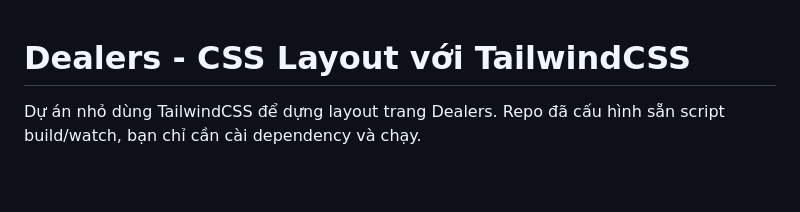
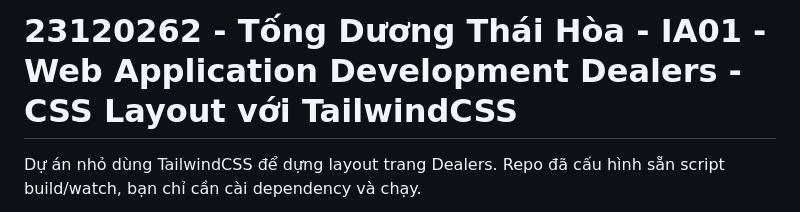
Before and after one commit to henry-banana/wad-ia01-css-layout-dealer, a Markdown page: README.md, the part around the change. Rendered like a GitHub page; blank space fills up the shorter version.

Commit message:
Update README with project and author information
Added project information and author details to README.

```diff
--- a/README.md
+++ b/README.md
@@ -1,3 +1,4 @@
+23120262 - Tống Dương Thái Hòa - IA01 - Web Application Development
 Dealers - CSS Layout với TailwindCSS
 ====================================
 
```
